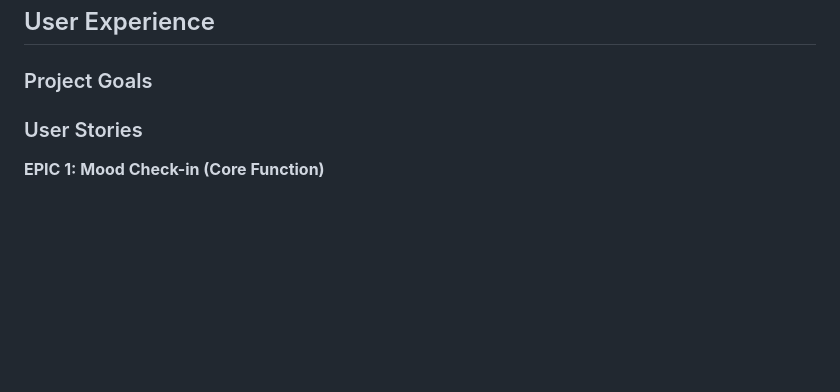
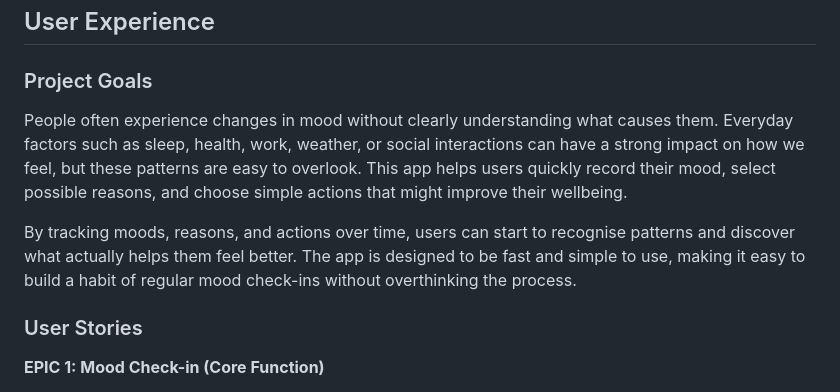
Before and after one commit to Coolafdood/meta-mood, a Markdown page: README.md, the part around one of its changes. Rendered like a GitHub page; blank space fills up the shorter version.

Commit message:
Revise bugs section and expand project goals
Updated README to clarify bugs section and enhance project goals explanation.

```diff
--- a/README.md
+++ b/README.md
@@ -52,6 +52,11 @@ python manage.py migrate
 ## User Experience
 
 ### Project Goals
+
+People often experience changes in mood without clearly understanding what causes them. Everyday factors such as sleep, health, work, weather, or social interactions can have a strong impact on how we feel, but these patterns are easy to overlook. This app helps users quickly record their mood, select possible reasons, and choose simple actions that might improve their wellbeing.
+
+
+By tracking moods, reasons, and actions over time, users can start to recognise patterns and discover what actually helps them feel better. The app is designed to be fast and simple to use, making it easy to build a habit of regular mood check-ins without overthinking the process.
 
 ### User Stories
 
```
Also changed, not shown: other parts of README.md (+1 -1 lines).
